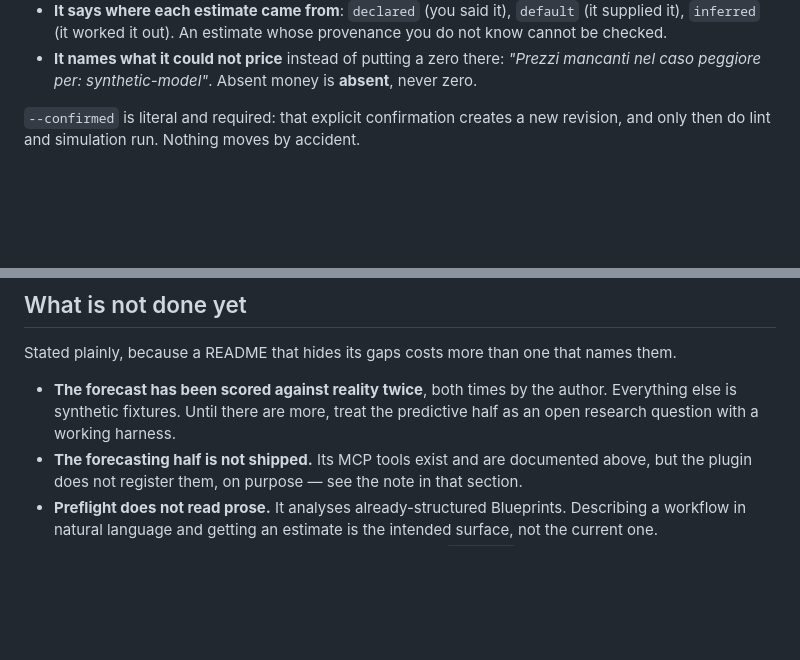
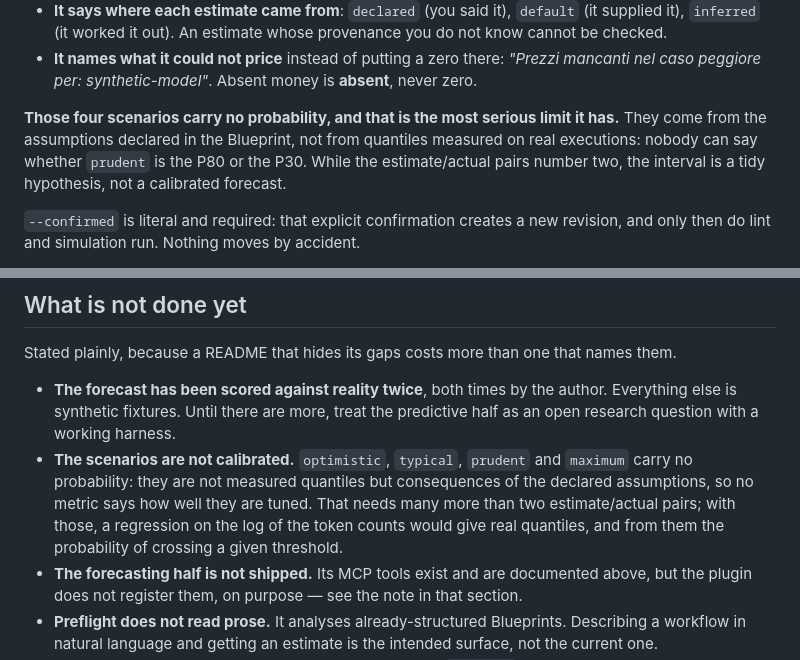
Before and after one commit to X3n0-io/starkeno, a Markdown page: README.en.md, 2 parts joined by grey strips. Rendered like a GitHub page; blank space fills up the shorter version.

```diff
--- a/README.en.md
+++ b/README.en.md
@@ -80,6 +80,12 @@ Look at **what it refuses to do** — that is the part that matters:
   know cannot be checked.
 - **It names what it could not price** instead of putting a zero there: *"Prezzi mancanti
   nel caso peggiore per: synthetic-model"*. Absent money is **absent**, never zero.
+
+**Those four scenarios carry no probability, and that is the most serious limit it has.**
+They come from the assumptions declared in the Blueprint, not from quantiles measured on
+real executions: nobody can say whether `prudent` is the P80 or the P30. While the
+estimate/actual pairs number two, the interval is a tidy hypothesis, not a calibrated
+forecast.
 
 `--confirmed` is literal and required: that explicit confirmation creates a new revision,
 and only then do lint and simulation run. Nothing moves by accident.
@@ -616,6 +622,11 @@ Stated plainly, because a README that hides its gaps costs more than one that na
 - **The forecast has been scored against reality twice**, both times by the author.
   Everything else is synthetic fixtures. Until there are more, treat the predictive half
   as an open research question with a working harness.
+- **The scenarios are not calibrated.** `optimistic`, `typical`, `prudent` and `maximum`
+  carry no probability: they are not measured quantiles but consequences of the declared
+  assumptions, so no metric says how well they are tuned. That needs many more than two
+  estimate/actual pairs; with those, a regression on the log of the token counts would
+  give real quantiles, and from them the probability of crossing a given threshold.
 - **The forecasting half is not shipped.** Its MCP tools exist and are documented above,
   but the plugin does not register them, on purpose — see the note in that section.
 - **Preflight does not read prose.** It analyses already-structured Blueprints. Describing
```
Also changed, not shown: CHANGELOG.md (+4 -0 lines), README.md (+11 -0 lines).
